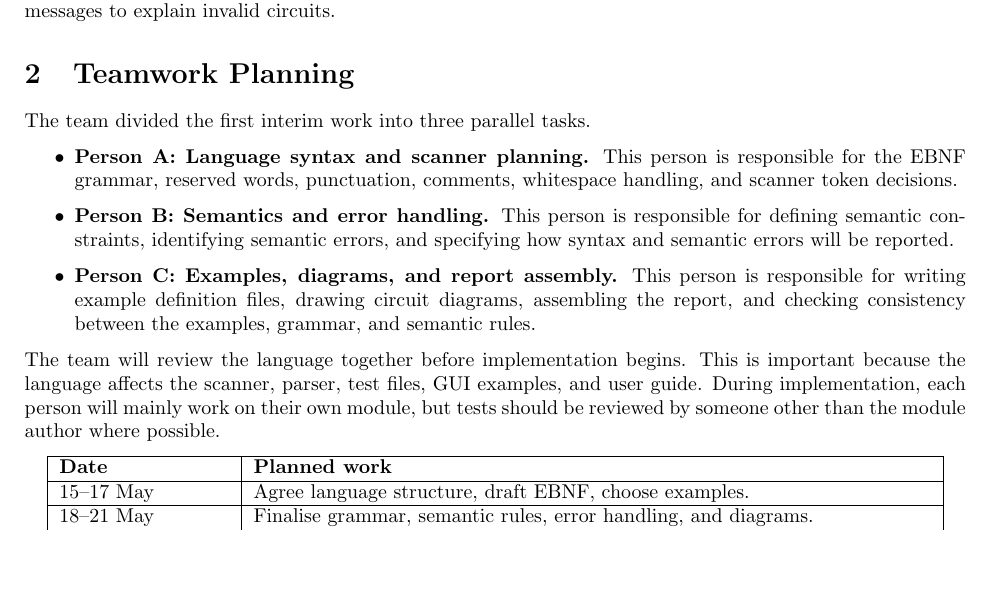
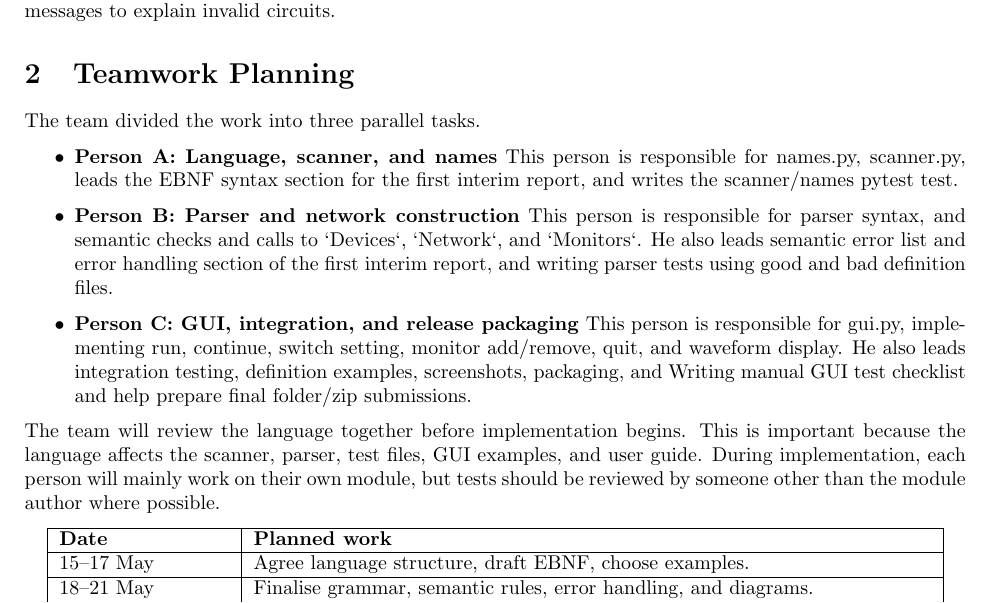
Before and after one commit to ArjunLoganathan/GF2P3_Team_17, a LaTeX document (first_interim_report.tex): part of page 1 of 10, cut so that both start at the same text, the shorter picture padded with empty space. Compiled offline with pdfLaTeX.

Commit message:
First interim Report work allocation

```diff
--- a/first_interim_report.tex
+++ b/first_interim_report.tex
@@ -44,22 +44,17 @@ to explain invalid circuits.
 
 \section{Teamwork Planning}
 
-The team divided the first interim work into three parallel tasks.
+The team divided the work into three parallel tasks.
 
 \begin{itemize}
-    \item \textbf{Person A: Language syntax and scanner planning.}
-    This person is responsible for the EBNF grammar, reserved words,
-    punctuation, comments, whitespace handling, and scanner token decisions.
+    \item \textbf{Person A: Language, scanner, and names}
+    This person is responsible for names.py, scanner.py, leads the EBNF syntax section for the first interim report, and writes the scanner/names pytest test.
 
-    \item \textbf{Person B: Semantics and error handling.}
-    This person is responsible for defining semantic constraints, identifying
-    semantic errors, and specifying how syntax and semantic errors will be
-    reported.
+    \item \textbf{Person B: Parser and network construction}
+    This person is responsible for parser syntax, and semantic checks and calls to `Devices`, `Network`, and `Monitors`. He also leads semantic error list and error handling section of the first interim report, and writing parser tests using good and bad definition files.
 
-    \item \textbf{Person C: Examples, diagrams, and report assembly.}
-    This person is responsible for writing example definition files, drawing
-    circuit diagrams, assembling the report, and checking consistency between
-    the examples, grammar, and semantic rules.
+    \item \textbf{Person C: GUI, integration, and release packaging}
+    This person is responsible for gui.py, implementing run, continue, switch setting, monitor add/remove, quit, and waveform display. He also leads integration testing, definition examples, screenshots, packaging, and Writing manual GUI test checklist and help prepare final folder/zip submissions.
 \end{itemize}
 
 The team will review the language together before implementation begins. This
```
